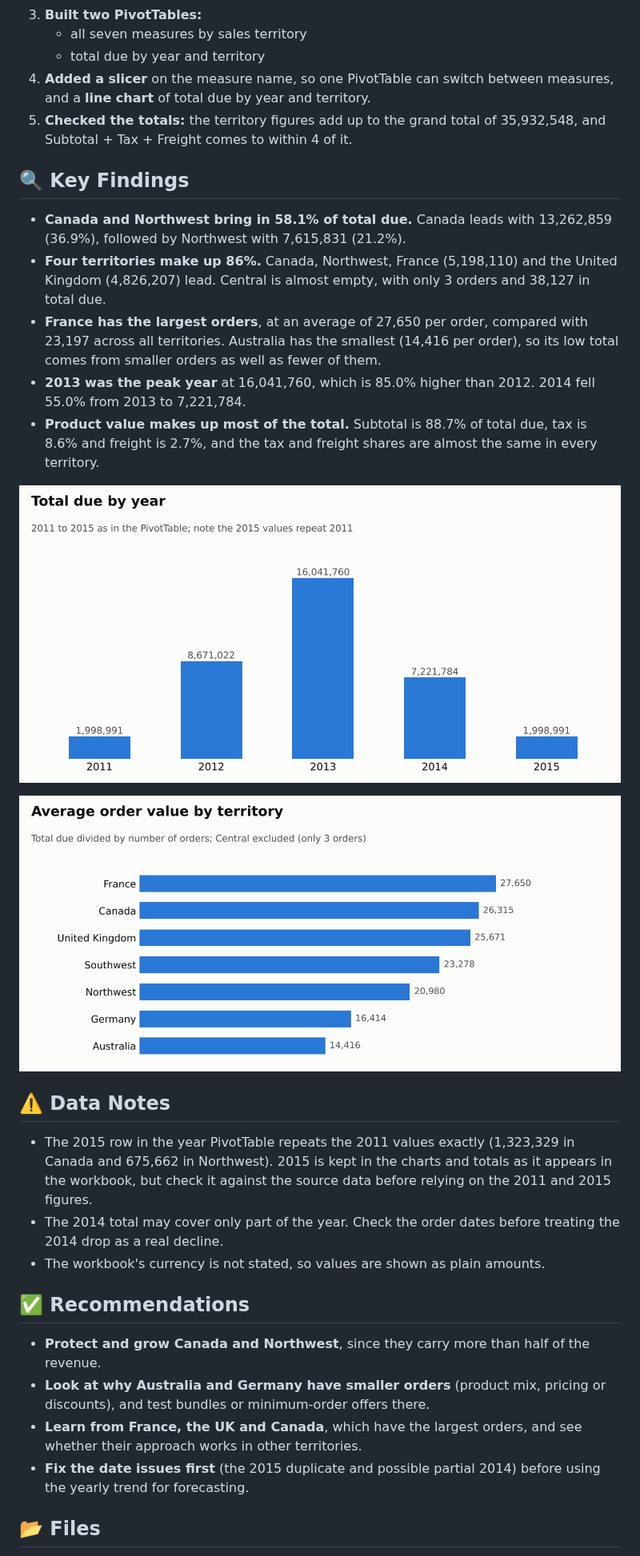
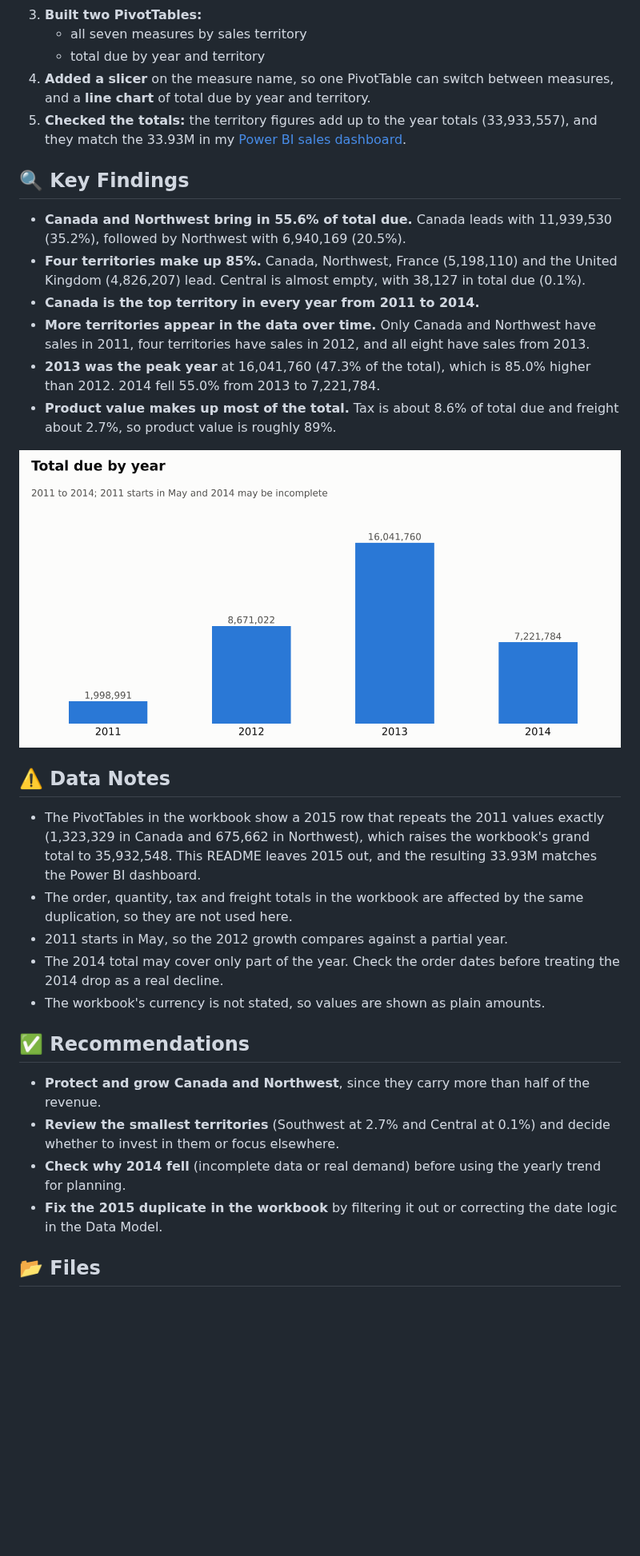
Before and after one commit to maghawry17-web/Sales-Territory-Analysis, a Markdown page: README.md, the part around one of its changes. Shown at 80% size. Drawn GitHub-style; pictures changed too: images/avg_order_value.png (deleted), images/sales_by_year.png; blank space fills up the shorter version.

Commit message:
Exclude duplicated 2015 row and align totals with the Power BI dashboard
Co-Authored-By: Claude Sonnet 5.5 <noreply@anthropic.com>
Claude-Session: https://claude.ai/code/session_016Erb14U4VQrL1MgWBwLF4Z

```diff
--- a/README.md
+++ b/README.md
@@ -32,32 +32,33 @@ Microsoft Excel: Power Query, Data Model (Power Pivot), PivotTables, slicer, Piv
    - all seven measures by sales territory
    - total due by year and territory
 4. **Added a slicer** on the measure name, so one PivotTable can switch between measures, and a **line chart** of total due by year and territory.
-5. **Checked the totals:** the territory figures add up to the grand total of 35,932,548, and Subtotal + Tax + Freight comes to within 4 of it.
+5. **Checked the totals:** the territory figures add up to the year totals (33,933,557), and they match the 33.93M in my [Power BI sales dashboard](https://github.com/maghawry17-web/PowerBI-Sales-Dashboard).
 
 ## 🔍 Key Findings
 
-- **Canada and Northwest bring in 58.1% of total due.** Canada leads with 13,262,859 (36.9%), followed by Northwest with 7,615,831 (21.2%).
-- **Four territories make up 86%.** Canada, Northwest, France (5,198,110) and the United Kingdom (4,826,207) lead. Central is almost empty, with only 3 orders and 38,127 in total due.
-- **France has the largest orders**, at an average of 27,650 per order, compared with 23,197 across all territories. Australia has the smallest (14,416 per order), so its low total comes from smaller orders as well as fewer of them.
-- **2013 was the peak year** at 16,041,760, which is 85.0% higher than 2012. 2014 fell 55.0% from 2013 to 7,221,784.
-- **Product value makes up most of the total.** Subtotal is 88.7% of total due, tax is 8.6% and freight is 2.7%, and the tax and freight shares are almost the same in every territory.
+- **Canada and Northwest bring in 55.6% of total due.** Canada leads with 11,939,530 (35.2%), followed by Northwest with 6,940,169 (20.5%).
+- **Four territories make up 85%.** Canada, Northwest, France (5,198,110) and the United Kingdom (4,826,207) lead. Central is almost empty, with 38,127 in total due (0.1%).
+- **Canada is the top territory in every year from 2011 to 2014.**
+- **More territories appear in the data over time.** Only Canada and Northwest have sales in 2011, four territories have sales in 2012, and all eight have sales from 2013.
+- **2013 was the peak year** at 16,041,760 (47.3% of the total), which is 85.0% higher than 2012. 2014 fell 55.0% from 2013 to 7,221,784.
+- **Product value makes up most of the total.** Tax is about 8.6% of total due and freight about 2.7%, so product value is roughly 89%.
 
 ![Total due by year](images/sales_by_year.png)
 
-![Average order value by territory](images/avg_order_value.png)
-
 ## ⚠️ Data Notes
 
-- The 2015 row in the year PivotTable repeats the 2011 values exactly (1,323,329 in Canada and 675,662 in Northwest). 2015 is kept in the charts and totals as it appears in the workbook, but check it against the source data before relying on the 2011 and 2015 figures.
+- The PivotTables in the workbook show a 2015 row that repeats the 2011 values exactly (1,323,329 in Canada and 675,662 in Northwest), which raises the workbook's grand total to 35,932,548. This README leaves 2015 out, and the resulting 33.93M matches the Power BI dashboard.
+- The order, quantity, tax and freight totals in the workbook are affected by the same duplication, so they are not used here.
+- 2011 starts in May, so the 2012 growth compares against a partial year.
 - The 2014 total may cover only part of the year. Check the order dates before treating the 2014 drop as a real decline.
 - The workbook's currency is not stated, so values are shown as plain amounts.
 
 ## ✅ Recommendations
 
 - **Protect and grow Canada and Northwest**, since they carry more than half of the revenue.
-- **Look at why Australia and Germany have smaller orders** (product mix, pricing or discounts), and test bundles or minimum-order offers there.
-- **Learn from France, the UK and Canada**, which have the largest orders, and see whether their approach works in other territories.
-- **Fix the date issues first** (the 2015 duplicate and possible partial 2014) before using the yearly trend for forecasting.
+- **Review the smallest territories** (Southwest at 2.7% and Central at 0.1%) and decide whether to invest in them or focus elsewhere.
+- **Check why 2014 fell** (incomplete data or real demand) before using the yearly trend for planning.
+- **Fix the 2015 duplicate in the workbook** by filtering it out or correcting the date logic in the Data Model.
 
 ## 📂 Files
 
```
Also changed, not shown: other parts of README.md (+4 -4 lines), images/sales_by_territory.png.
